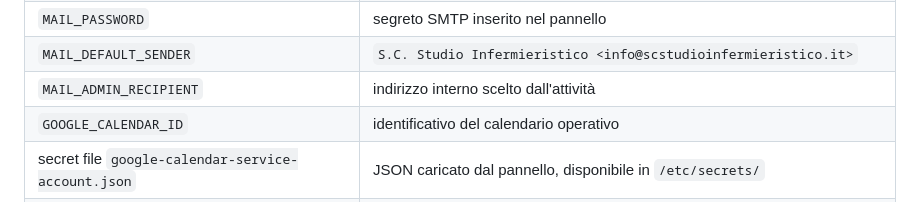
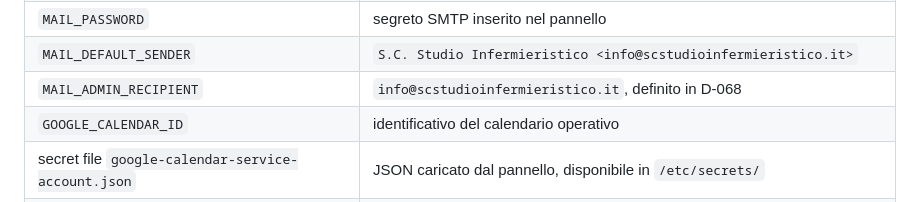
Before and after one commit to Arlindeion/studio-infermieristico, a Markdown page: docs/OPERATIONS.md, the part around the change. GitHub-like rendering.

```diff
--- a/docs/OPERATIONS.md
+++ b/docs/OPERATIONS.md
@@ -261,7 +261,7 @@ Prima dell'apertura pubblica la produzione richiede inoltre:
 | `MAIL_USERNAME` | casella completa `info@scstudioinfermieristico.it` |
 | `MAIL_PASSWORD` | segreto SMTP inserito nel pannello |
 | `MAIL_DEFAULT_SENDER` | `S.C. Studio Infermieristico <info@scstudioinfermieristico.it>` |
-| `MAIL_ADMIN_RECIPIENT` | indirizzo interno scelto dall'attività |
+| `MAIL_ADMIN_RECIPIENT` | `info@scstudioinfermieristico.it`, definito in D-068 |
 | `GOOGLE_CALENDAR_ID` | identificativo del calendario operativo |
 | secret file `google-calendar-service-account.json` | JSON caricato dal pannello, disponibile in `/etc/secrets/` |
 | `GOOGLE_SERVICE_ACCOUNT_FILE` | `/etc/secrets/google-calendar-service-account.json` |
```
Also changed, not shown: docs/DECISIONS.md (+9 -0 lines).
